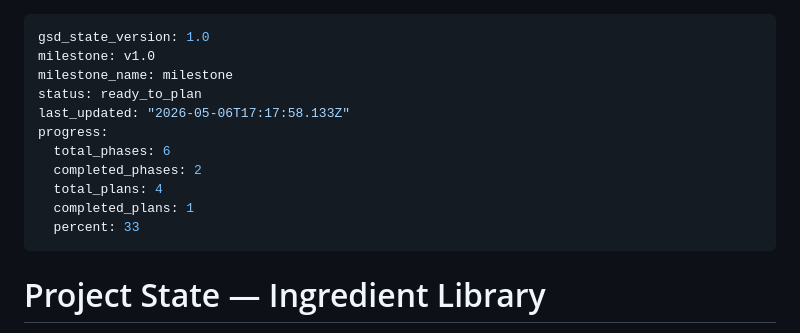
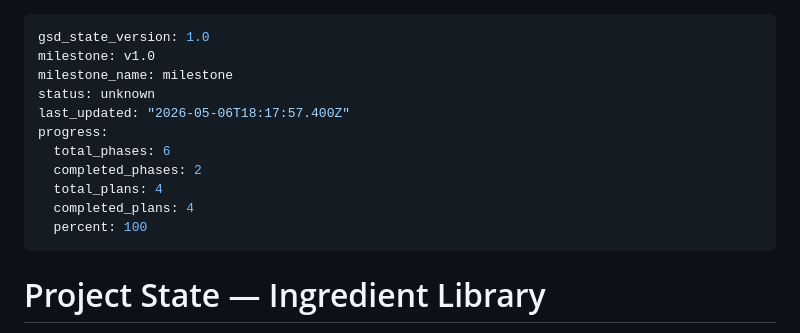
Before and after one commit to BBQonAThursday/cooking-joelgamble, a Markdown page: .planning/STATE.md, the part around the change. GitHub-like rendering.

Commit message:
docs(state): record phase 3 context session

```diff
--- a/.planning/STATE.md
+++ b/.planning/STATE.md
@@ -2,14 +2,14 @@
 gsd_state_version: 1.0
 milestone: v1.0
 milestone_name: milestone
-status: ready_to_plan
-last_updated: "2026-05-06T17:17:58.133Z"
+status: unknown
+last_updated: "2026-05-06T18:17:57.400Z"
 progress:
   total_phases: 6
   completed_phases: 2
   total_plans: 4
-  completed_plans: 1
-  percent: 33
+  completed_plans: 4
+  percent: 100
 ---
 
 # Project State — Ingredient Library
```
